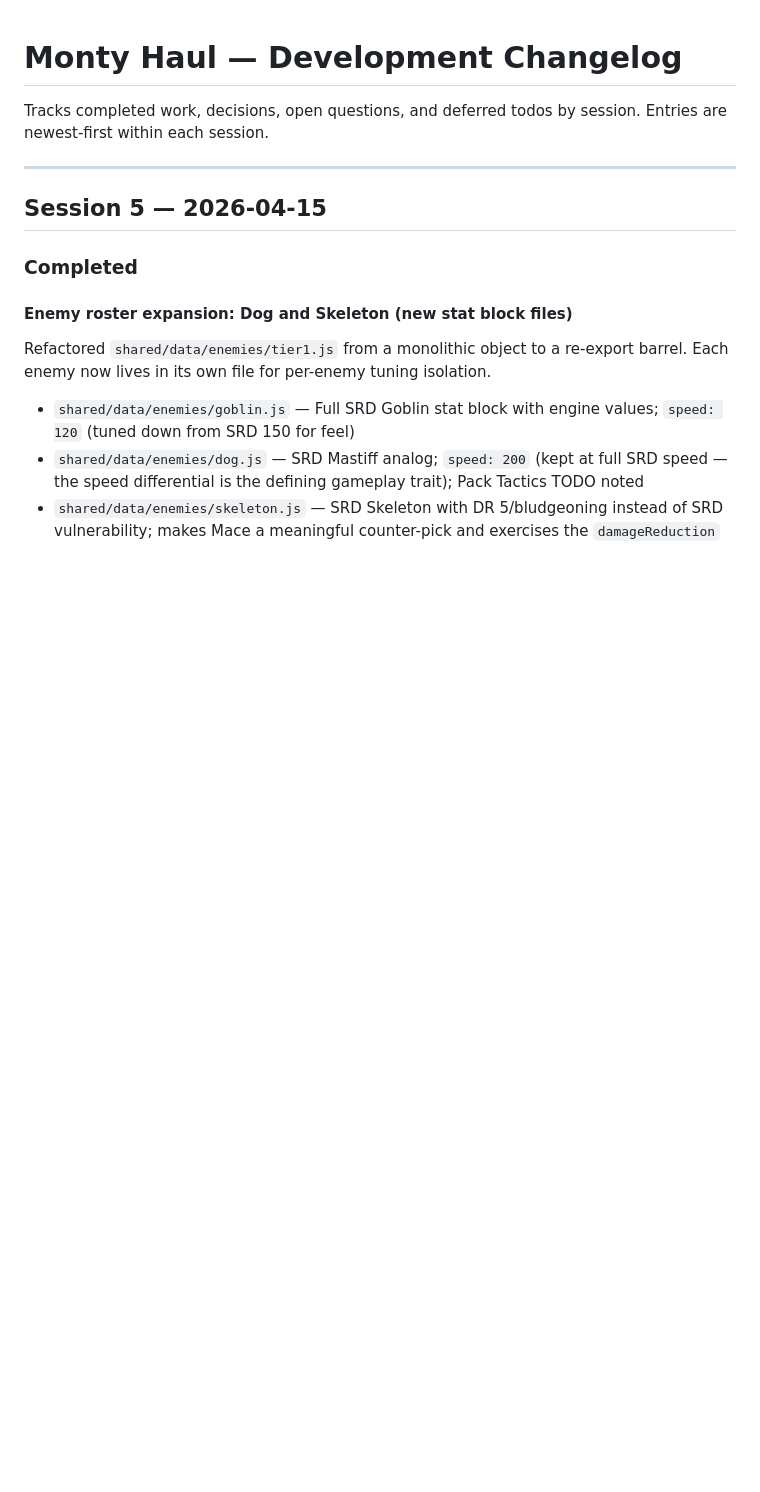
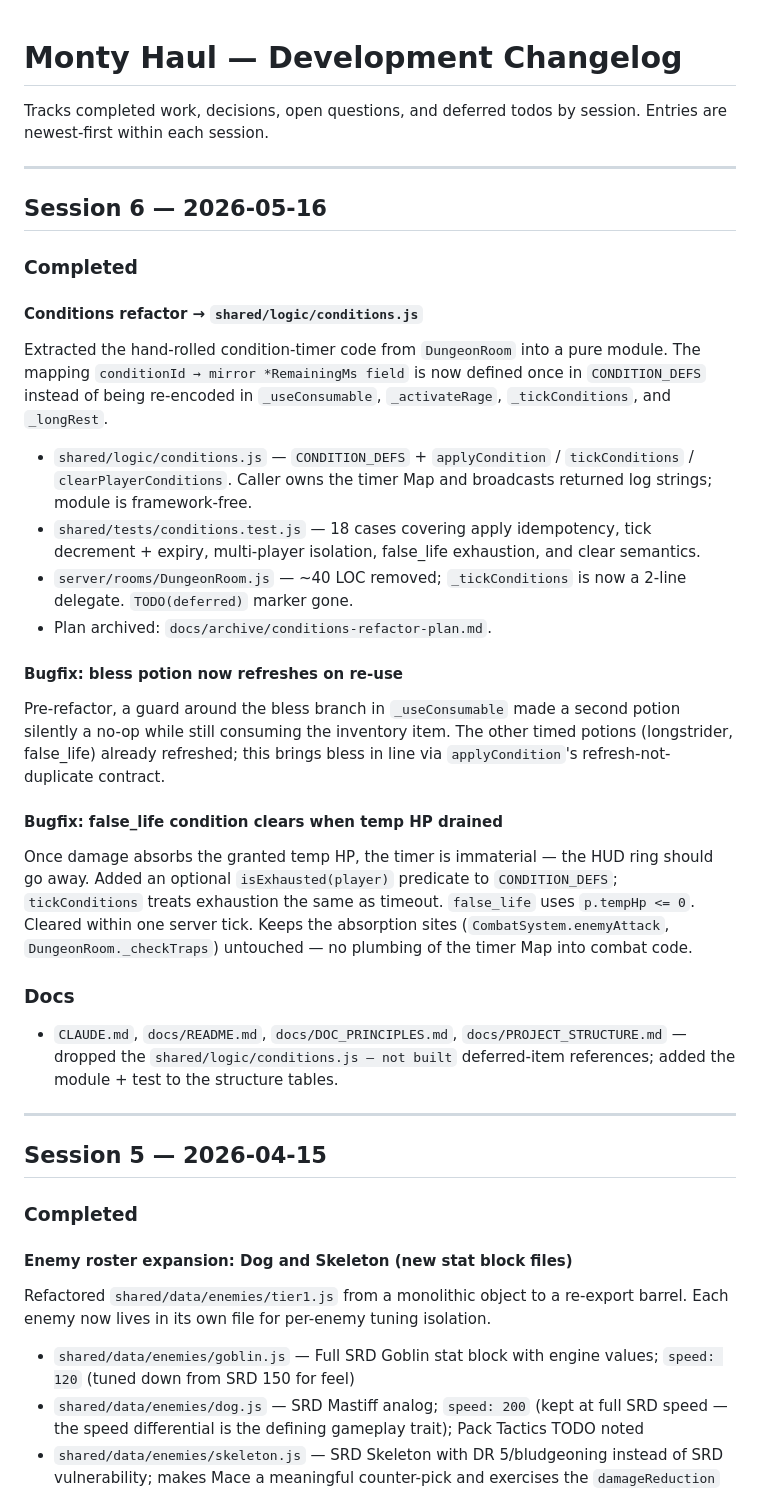
Before and after one commit to DarrellTWu/monty-haul, a Markdown page: CHANGELOG.md, the part around the change. GitHub-like rendering; blank space fills up the shorter version.

Commit message:
Docs: archive conditions refactor plan + log Session 6 in CHANGELOG
Plan shipped — moved to docs/archive/. CHANGELOG entry covers the
refactor itself plus the two follow-on bugfixes (bless refresh,
false_life exhaustion).

Co-Authored-By: Claude Opus 4.7 <noreply@anthropic.com>

```diff
--- a/CHANGELOG.md
+++ b/CHANGELOG.md
@@ -2,6 +2,33 @@
 
 Tracks completed work, decisions, open questions, and deferred todos by session.
 Entries are newest-first within each session.
+
+---
+
+## Session 6 — 2026-05-16
+
+### Completed
+
+#### Conditions refactor → `shared/logic/conditions.js`
+
+Extracted the hand-rolled condition-timer code from `DungeonRoom` into a pure module. The mapping `conditionId → mirror *RemainingMs field` is now defined once in `CONDITION_DEFS` instead of being re-encoded in `_useConsumable`, `_activateRage`, `_tickConditions`, and `_longRest`.
+
+- `shared/logic/conditions.js` — `CONDITION_DEFS` + `applyCondition` / `tickConditions` / `clearPlayerConditions`. Caller owns the timer Map and broadcasts returned log strings; module is framework-free.
+- `shared/tests/conditions.test.js` — 18 cases covering apply idempotency, tick decrement + expiry, multi-player isolation, false_life exhaustion, and clear semantics.
+- `server/rooms/DungeonRoom.js` — ~40 LOC removed; `_tickConditions` is now a 2-line delegate. `TODO(deferred)` marker gone.
+- Plan archived: `docs/archive/conditions-refactor-plan.md`.
+
+#### Bugfix: bless potion now refreshes on re-use
+
+Pre-refactor, a guard around the bless branch in `_useConsumable` made a second potion silently a no-op while still consuming the inventory item. The other timed potions (longstrider, false_life) already refreshed; this brings bless in line via `applyCondition`'s refresh-not-duplicate contract.
+
+#### Bugfix: false_life condition clears when temp HP drained
+
+Once damage absorbs the granted temp HP, the timer is immaterial — the HUD ring should go away. Added an optional `isExhausted(player)` predicate to `CONDITION_DEFS`; `tickConditions` treats exhaustion the same as timeout. `false_life` uses `p.tempHp <= 0`. Cleared within one server tick. Keeps the absorption sites (`CombatSystem.enemyAttack`, `DungeonRoom._checkTraps`) untouched — no plumbing of the timer Map into combat code.
+
+### Docs
+
+- `CLAUDE.md`, `docs/README.md`, `docs/DOC_PRINCIPLES.md`, `docs/PROJECT_STRUCTURE.md` — dropped the `shared/logic/conditions.js — not built` deferred-item references; added the module + test to the structure tables.
 
 ---
 
```
Also changed, not shown: docs/archive/conditions-refactor-plan.md (renamed from docs/conditions-refactor-plan.md).
